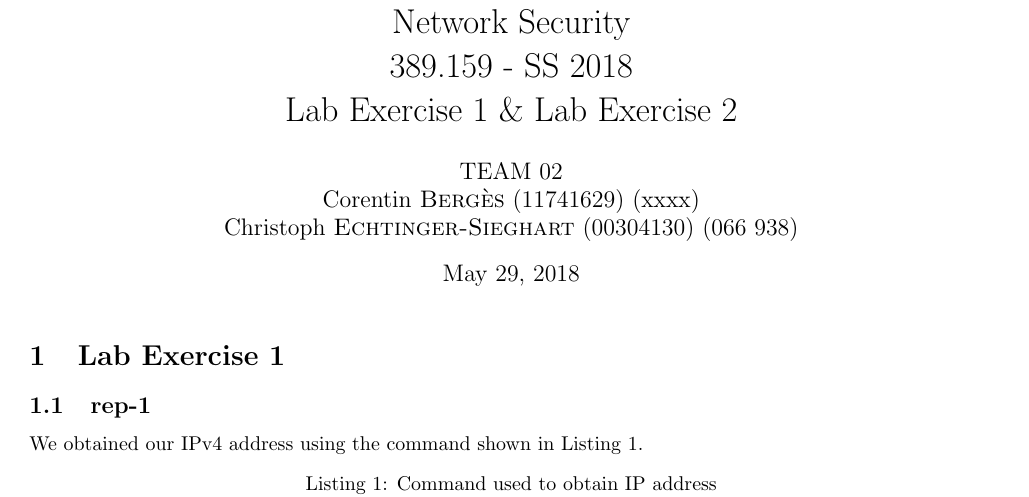
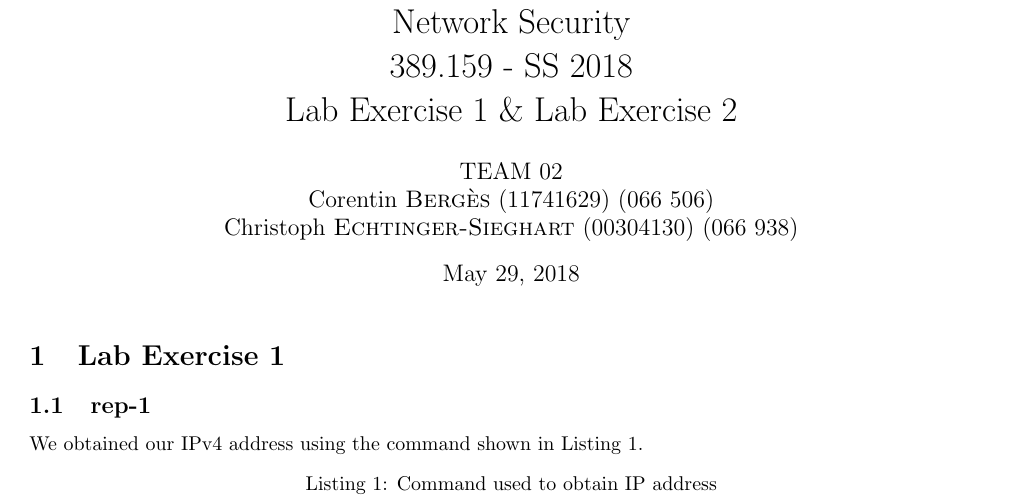
Before and after one commit to CorentinBrgs/netsec, a LaTeX document (report_12/report.tex): part of page 1 of 3, cut so that both start at the same text. Compiled offline with pdfLaTeX.

Commit message:
Updated report

```diff
--- a/report_12/report.tex
+++ b/report_12/report.tex
@@ -58,7 +58,7 @@
 
 \author{
     TEAM 02 \\
-    Corentin \textsc{Bergès} (11741629) (xxxx) \\
+    Corentin \textsc{Bergès} (11741629) (066 506) \\
     Christoph \textsc{Echtinger-Sieghart} (00304130) (066 938)
 }
 
```
Also changed, not shown: report_12/report.pdf.
